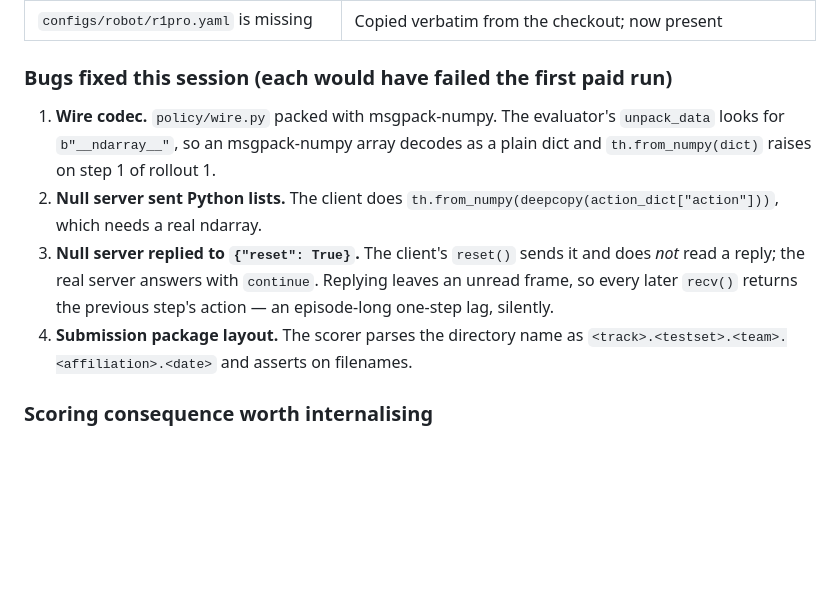
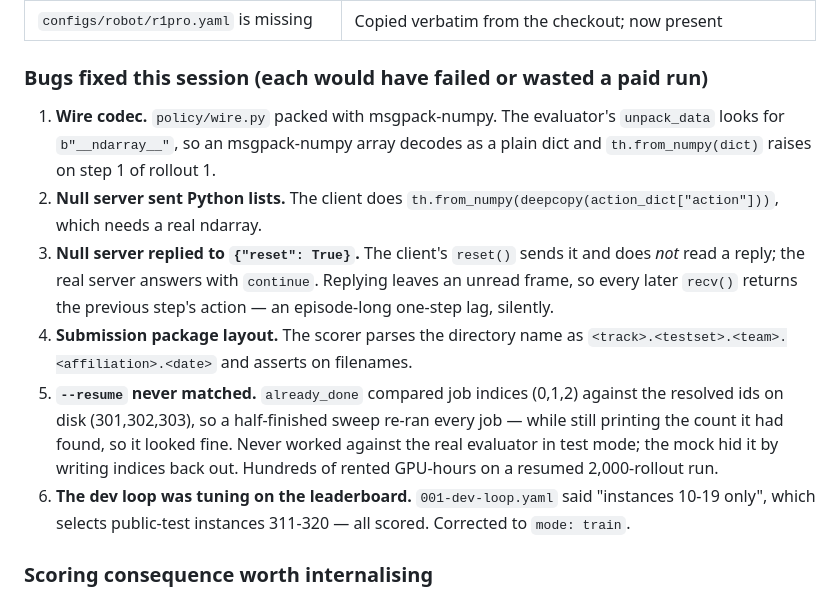
Before and after one commit to wimaan3/behavior26, a Markdown page: HANDOFF.md, the part around the change. Drawn GitHub-style; blank space fills up the shorter version.

```diff
--- a/HANDOFF.md
+++ b/HANDOFF.md
@@ -20,7 +20,7 @@ Reading them instead of the docs contradicted several things this repo believed.
 | `policy/wrapper.py` is a missing required artifact | `omnigibson.eval.wrappers.{DefaultWrapper,RGBDFullResWrapper}` already ship; a custom wrapper is optional |
 | `configs/robot/r1pro.yaml` is missing | Copied verbatim from the checkout; now present |
 
-### Bugs fixed this session (each would have failed the first paid run)
+### Bugs fixed this session (each would have failed or wasted a paid run)
 
 1. **Wire codec.** `policy/wire.py` packed with msgpack-numpy. The evaluator's
    `unpack_data` looks for `b"__ndarray__"`, so an msgpack-numpy array decodes
@@ -33,6 +33,15 @@ Reading them instead of the docs contradicted several things this repo believed.
    step's action — an episode-long one-step lag, silently.
 4. **Submission package layout.** The scorer parses the directory name as
    `<track>.<testset>.<team>.<affiliation>.<date>` and asserts on filenames.
+5. **`--resume` never matched.** `already_done` compared job indices (0,1,2)
+   against the resolved ids on disk (301,302,303), so a half-finished sweep
+   re-ran every job — while still printing the count it had found, so it looked
+   fine. Never worked against the real evaluator in test mode; the mock hid it
+   by writing indices back out. Hundreds of rented GPU-hours on a resumed
+   2,000-rollout run.
+6. **The dev loop was tuning on the leaderboard.** `001-dev-loop.yaml` said
+   "instances 10-19 only", which selects public-test instances 311-320 — all
+   scored. Corrected to `mode: train`.
 
 ### Scoring consequence worth internalising
 
```
Also changed, not shown: README.md (+1 -1 lines).
